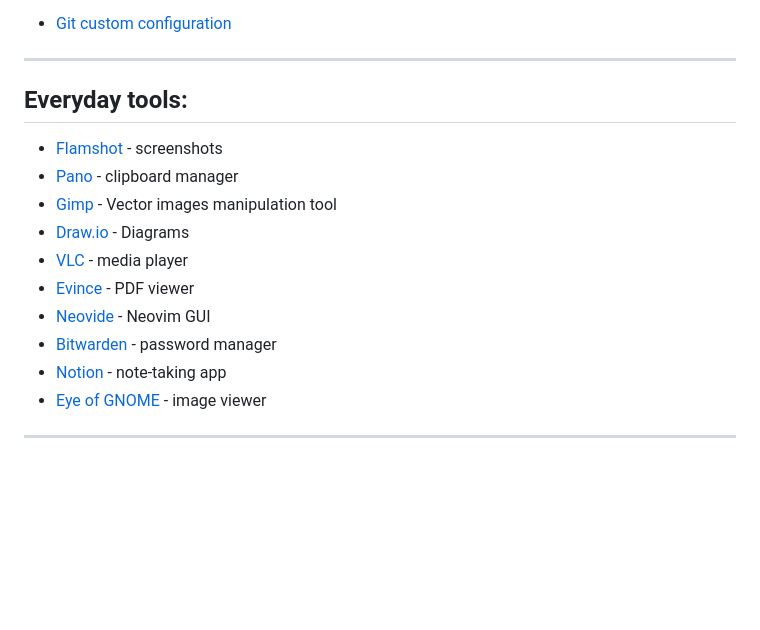
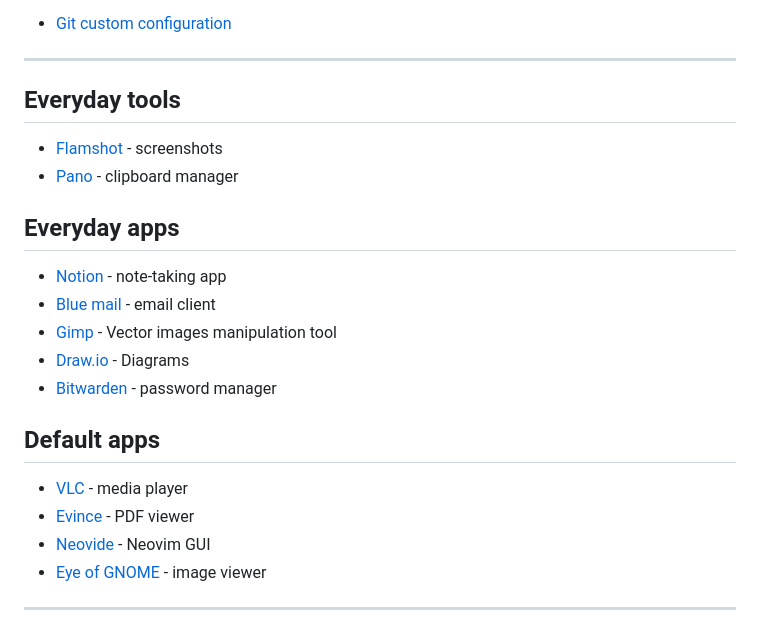
Before and after one commit to KarolBorecki/setup, a Markdown page: README.md, the part around the change. Drawn GitHub-style; blank space fills up the shorter version.

Commit message:
added apps

```diff
--- a/README.md
+++ b/README.md
@@ -62,17 +62,24 @@ konfiguracja w pliku `tmux-config`
 
 ---
 
-## Everyday tools:
+## Everyday tools
 
 - [Flamshot]() - screenshots
 - [Pano]([https://copyq.net/](https://extensions.gnome.org/extension/5278/pano/)) - clipboard manager
+
+## Everyday apps
+
+- [Notion]() - note-taking app
+- [Blue mail]() - email client
 - [Gimp]() - Vector images manipulation tool
 - [Draw.io]() - Diagrams
+- [Bitwarden]() - password manager
+
+## Default apps
+
 - [VLC]() - media player
 - [Evince]() - PDF viewer
 - [Neovide]() - Neovim GUI
-- [Bitwarden]() - password manager
-- [Notion]() - note-taking app
 - [Eye of GNOME]() - image viewer
 
 ---
```
